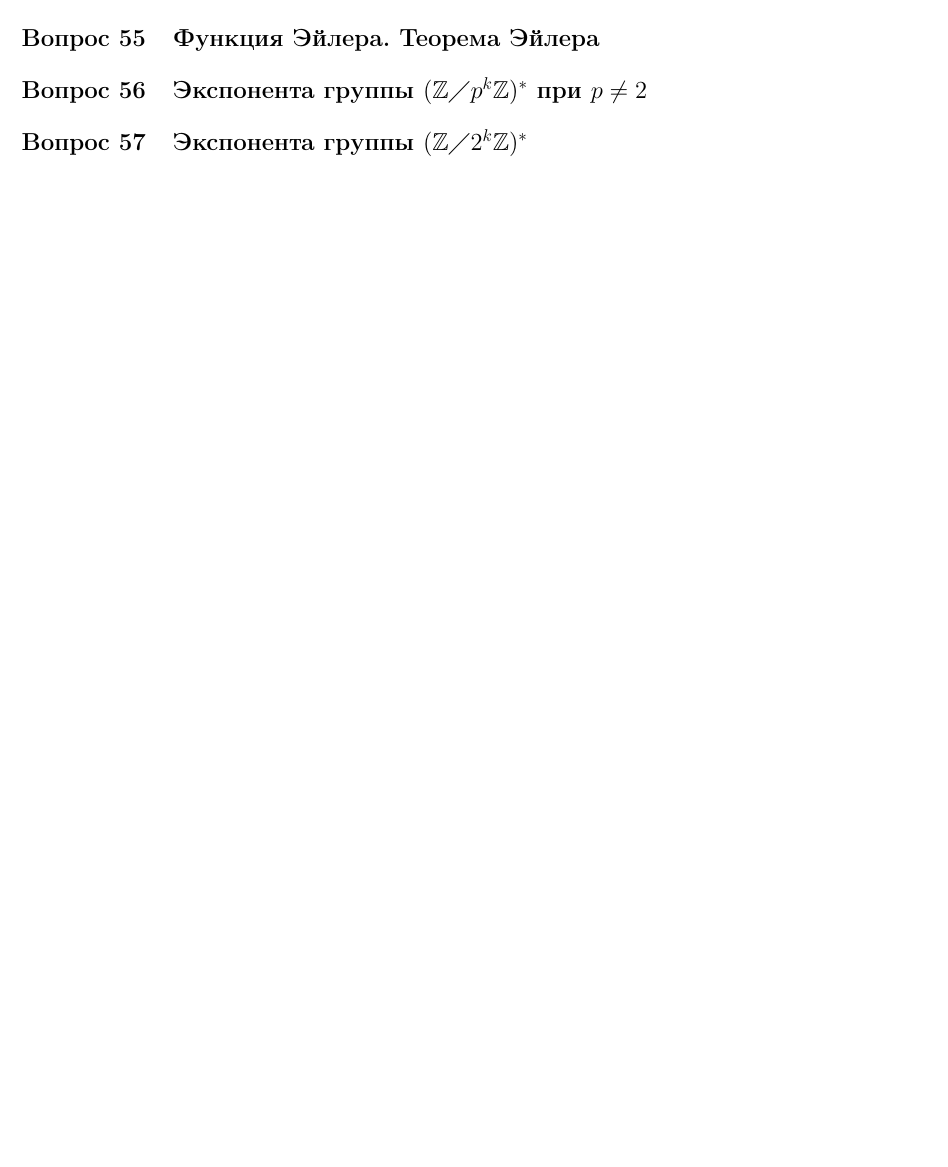
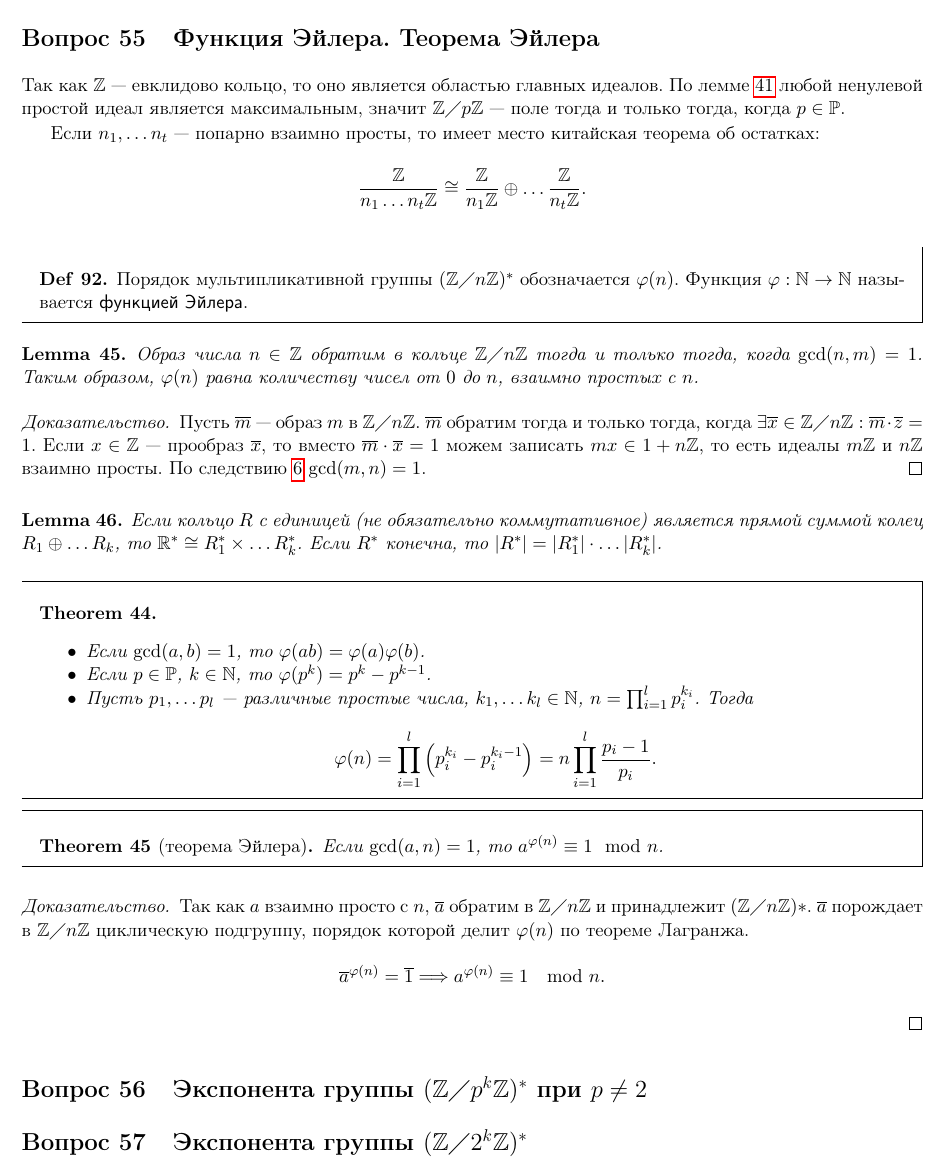
Before and after one commit to tamarinvs19/theory_university, a LaTeX book (algebra/semester_1/questions/questions.tex): part of page 47 of 48 before the commit and part of page 47 of 49 after it, cut so that both start at the same text, the shorter picture padded with empty space. Compiled offline with pdfLaTeX.

Commit message:
alg: add 55th

```diff
--- a/algebra/semester_1/questions/questions.tex
+++ b/algebra/semester_1/questions/questions.tex
@@ -2794,6 +2794,47 @@ $$
      Единственный многочлен $ \deg \le n $ --- остаток от деления любого такого многочлена на $ w$.
  \end{proof}
  \section{Функция Эйлера. Теорема Эйлера}
+ Так как $ \Z$  --- евклидово кольцо, то оно является областью главных идеалов. По лемме \ref{lm_max_prime_n} любой ненулевой простой идеал является максимальным, значит $ \Z \po p\Z$ --- поле  тогда и только тогда, когда $ p \in \Pm$.
+
+ Если $ n_1, \ldots n_t$ --- попарно взаимно просты, то имеет место китайская теорема об остатках:
+ \[
+     \frac{\Z}{n_1 \ldots n_t\Z} \cong \frac{\Z}{n_1\Z} \oplus \ldots \frac{\Z}{n_t\Z}
+ .\]
+ \begin{defn}
+     Порядок мультипликативной группы $ (\Z \po n\Z)^{*}$ обозначается $ \varphi (n)$. Функция $ \varphi :\N \to  \N$ называется {\sf функцией Эйлера}.
+ \end{defn}
+ \begin{lm}
+     Образ числа $ n \in \Z$ обратим в кольце $ \Z \po n\Z$  тогда и только тогда, когда $ \gcd (n,m) = 1$. Таким образом,  $ \varphi (n)$ равна количеству чисел от $ 0$ до $ n$, взаимно простых с  $ n$.
+ \end{lm}
+ \begin{proof}
+     Пусть $ \overline{m}$ --- образ $ m$ в  $ \Z\po n\Z$.
+      $ \overline{m}$ обратим тогда и только тогда, когда $ \exists \overline{x } \in \Z\po n\Z: \overline{m}\cdot \overline{z} = 1$.
+      Если $ x \in \Z$ --- прообраз $ \overline{x}$, то вместо $ \overline{m} \cdot  \overline{x} = 1$ можем записать $ mx \in  1 + n\Z$, то есть идеалы $ m\Z$ и  $ n\Z$ взаимно просты. По следствию \ref{cor_pp} $ \gcd(m, n) = 1$.
+ \end{proof}
+ \begin{lm}
+     Если кольцо $ R$ c единицей (не обязательно коммутативное) является прямой суммой колец  $ R_1 \oplus \ldots R_k$, то $ \R^{*} \cong R_1^{*} \times \ldots R_k^{*}$. Если $ R^{*}$ конечна, то $ |R^{*}| = |R^{*}_1| \cdot \ldots |R_k^{*}|$.
+ \end{lm}
+ \begin{thm}
+     $ $
+     \begin{itemize}[noitemsep]
+	 \item
+     Если $ \gcd(a, b) = 1$, то  $ \varphi (ab) = \varphi (a) \varphi (b)$.
+ \item Если $ p \in \Pm$, $ k \in \N$, то $ \varphi (p^{k}) = p^{k} - p^{k-1}$.
+ \item Пусть  $ p_1, \ldots p_l$ --- различные простые числа, $ k_1, \ldots k_l \in \N$, $ n = \prod_{i = 1}^{l}p_i^{k_i}$. Тогда
+     \[
+	 \varphi (n) = \prod_{i=1}^{l}\left(p_{i}^{k_i} - p_i^{k_i -1}\right) =n\prod_{i = 1}^{l}\frac{p_i - 1}{p_i}
+     .\]
+     \end{itemize}
+ \end{thm}
+ \begin{thm}[теорема Эйлера]
+     Если $ \gcd(a, n) = 1$, то  $ a^{ \varphi (n)} \equiv 1 \mod n$.
+ \end{thm}
+ \begin{proof}
+     Так как $ a$ взаимно просто с  $ n$,  $ \overline{a} $ обратим в $ \Z\po n\Z$ и принадлежит  $ (\Z \po n\Z)*$.  $ \overline{a}$ порождает в $ \Z \po n\Z $ циклическую подгруппу, порядок которой делит  $ \varphi (n)$ по теореме Лагранжа.
+     \[
+	 \overline{a}^{ \varphi (n)} = \overline{1} \Longrightarrow a^{ \varphi (n)} \equiv 1 \mod n
+     .\]
+ \end{proof}
  \section{Экспонента группы $ (\Z \po p^{k}\Z)^{*}$ при $ p \ne  2$ }
  \section{Экспонента группы $ (\Z \po 2^{k}\Z)^{*}$ }
  \section{Интерполяция по Лагранжу и связь ее с КТО}
```
Also changed, not shown: algebra/semester_1/questions/questions.pdf, algebra/semester_1/questions/questions.tex (4 more changed lines).
